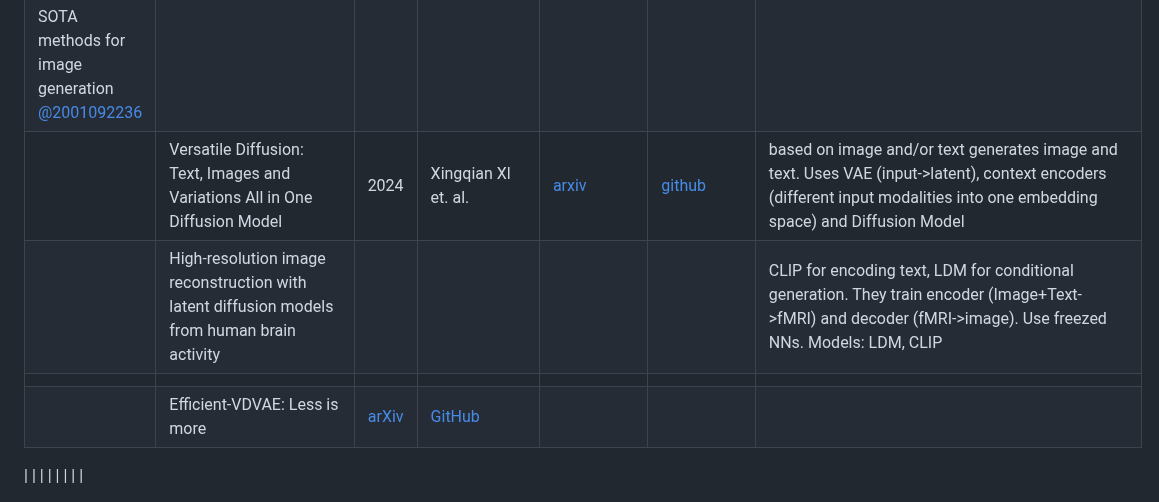
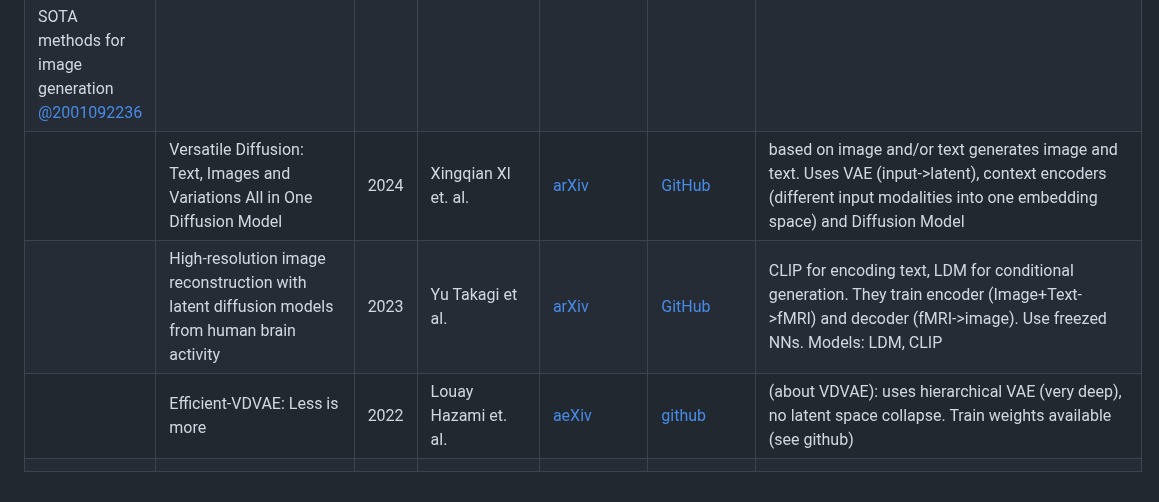
Before and after one commit to intsystems/CreationOfIntelligentSystems_Simultaneous_fMRI-EEG, a Markdown page: linkreview.md, the part around the change. GitHub-like rendering.

```diff
--- a/linkreview.md
+++ b/linkreview.md
@@ -33,10 +33,7 @@
 |      |   EEGNet: a compact convolutional neural network for EEG-based brain–computer interfaces   |   2018   |   Vernon J Lawhern et. al.   |   [IOPScience](https://iopscience.iop.org/article/10.1088/1741-2552/aace8c)   |   -  |   CNN-model with decoupled time and space convolutions   |
 |      |   TSception:A Deep Learning Framework for Emotion Detection Using EEG   |   2020   |   Yi Ding et. al.   |   [IEEE](https://ieeexplore.ieee.org/document/9206750)   |      |   another CNN-model   |
 | SOTA methods for image generation <br> [@2001092236](https://github.com/2001092236) |     |     |     |     |     |     |
-|      |  Versatile Diffusion: Text, Images and Variations All in One Diffusion Model    |   2024   | Xingqian Xl et. al.     |   [arxiv](https://arxiv.org/pdf/2211.08332)   |  [github](https://github.com/SHI-Labs/Versatile-Diffusion)    |    based on image and/or text generates image and text. Uses VAE (input->latent), context encoders (different input modalities into one embedding space) and Diffusion Model|
-|      |    High-resolution image reconstruction with latent diffusion models from human brain activity	  |      |      |      |      |  CLIP for encoding text, LDM for conditional generation. They train encoder (Image+Text->fMRI) and decoder (fMRI->image). Use freezed NNs. Models: LDM, CLIP
-    |
-|      |   Efficient-VDVAE: Less is more   |   [arXiv](https://arxiv.org/abs/2306.11536) | [GitHub](https://github.com/yu-takagi/StableDiffusionReconstruction) |     |      |     |
-
-
+|      |  Versatile Diffusion: Text, Images and Variations All in One Diffusion Model    |   2024   | Xingqian Xl et. al.     |   [arXiv](https://arxiv.org/pdf/2211.08332)   |  [GitHub](https://github.com/SHI-Labs/Versatile-Diffusion)    |    based on image and/or text generates image and text. Uses VAE (input->latent), context encoders (different input modalities into one embedding space) and Diffusion Model|
+|      |    High-resolution image reconstruction with latent diffusion models from human brain activity	  |   2023 | Yu Takagi et al.   |  [arXiv](https://arxiv.org/abs/2306.11536)    |   [GitHub](https://github.com/yu-takagi/StableDiffusionReconstruction)   |  CLIP for encoding text, LDM for conditional generation. They train encoder (Image+Text->fMRI) and decoder (fMRI->image). Use freezed NNs. Models: LDM, CLIP
+|      |   Efficient-VDVAE: Less is more   | 2022  | Louay Hazami et. al. | [aeXiv](https://arxiv.org/abs/2203.13751)    |  [github](https://github.com/Rayhane-mamah/Efficient-VDVAE)    | (about VDVAE): uses hierarchical VAE (very deep), no latent space collapse.  Train weights available (see github) |
 |      |      |      |      |      |      |      |
```
